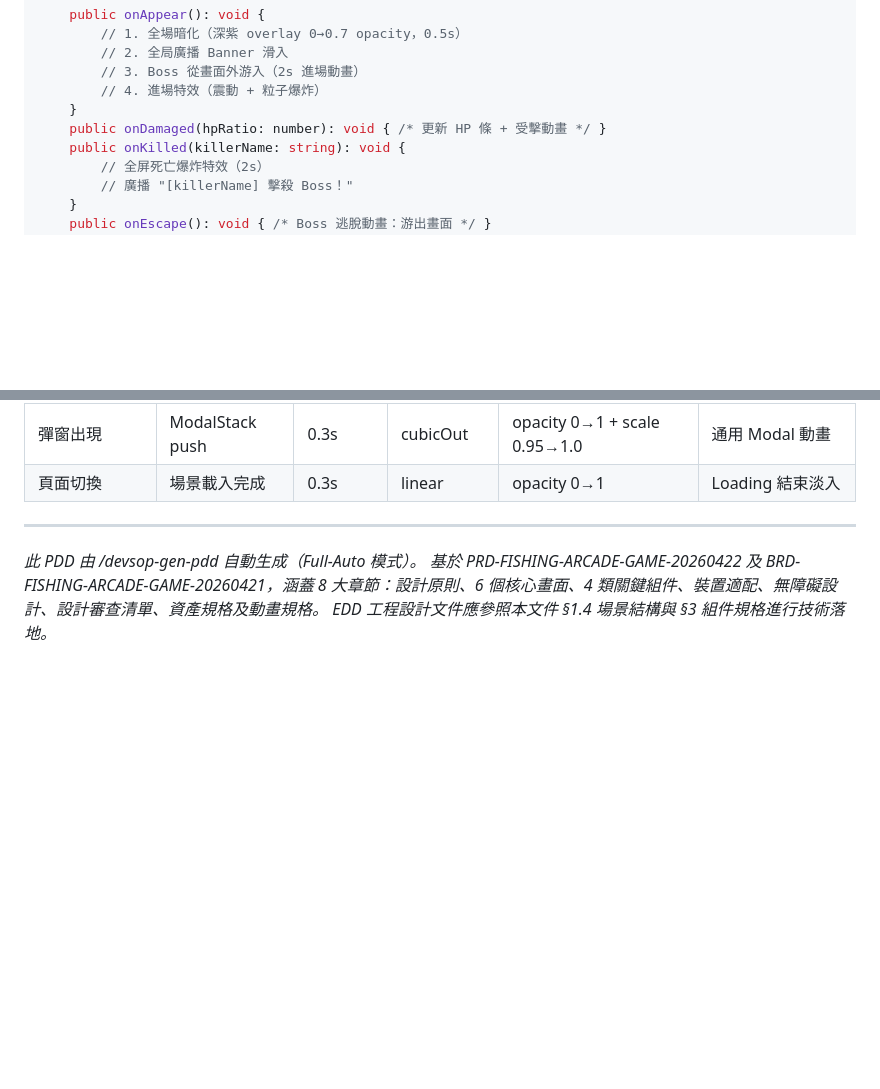
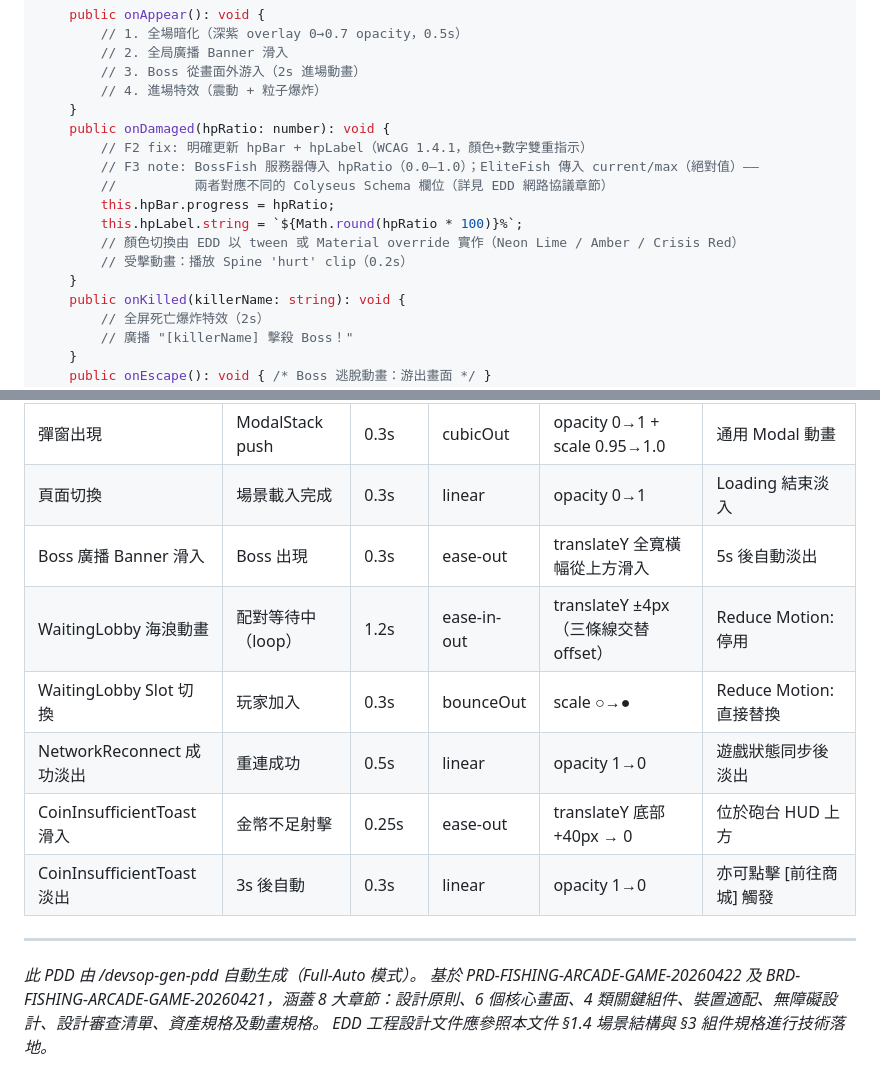
Before and after one commit to ibalasite/fishing-arcade-game, a Markdown page: docs/PDD.md, 2 parts joined by grey strips. Rendered like a GitHub page; blank space fills up the shorter version.

Commit message:
review(devsop)[STEP-06]: Round 4 fix — 3 findings resolved
MEDIUM (1):
- F1: §8 Animation Spec table extended with 8 missing entries: Boss Banner slide-in,
  WaitingLobby wave loop + slot bounce, NetworkReconnect success fade,
  CoinInsufficientToast slide-in + fade-out

LOW (2):
- F2: BossFish.onDamaged() stub expanded to show hpLabel.string update
  (completes F9 WCAG 1.4.1 fix for BossFish)
- F3: BossFish hpRatio vs EliteFish current/max parameter difference documented
  with Colyseus Schema rationale note

```diff
--- a/docs/PDD.md
+++ b/docs/PDD.md
@@ -827,7 +827,15 @@ export class BossFish extends Component {
         // 3. Boss 從畫面外游入（2s 進場動畫）
         // 4. 進場特效（震動 + 粒子爆炸）
     }
-    public onDamaged(hpRatio: number): void { /* 更新 HP 條 + 受擊動畫 */ }
+    public onDamaged(hpRatio: number): void {
+        // F2 fix: 明確更新 hpBar + hpLabel（WCAG 1.4.1，顏色+數字雙重指示）
+        // F3 note: BossFish 服務器傳入 hpRatio（0.0–1.0）；EliteFish 傳入 current/max（絕對值）——
+        //          兩者對應不同的 Colyseus Schema 欄位（詳見 EDD 網路協議章節）
+        this.hpBar.progress = hpRatio;
+        this.hpLabel.string = `${Math.round(hpRatio * 100)}%`;
+        // 顏色切換由 EDD 以 tween 或 Material override 實作（Neon Lime / Amber / Crisis Red）
+        // 受擊動畫：播放 Spine 'hurt' clip（0.2s）
+    }
     public onKilled(killerName: string): void {
         // 全屏死亡爆炸特效（2s）
         // 廣播 "[killerName] 擊殺 Boss！"
@@ -1530,6 +1538,12 @@ assets/
 | +N 金幣浮動 | 金幣增加 | 0.5s | cubicOut | translateY -40px + opacity 1→0 | 每次命中 |
 | 彈窗出現 | ModalStack push | 0.3s | cubicOut | opacity 0→1 + scale 0.95→1.0 | 通用 Modal 動畫 |
 | 頁面切換 | 場景載入完成 | 0.3s | linear | opacity 0→1 | Loading 結束淡入 |
+| Boss 廣播 Banner 滑入 | Boss 出現 | 0.3s | ease-out | translateY 全寬橫幅從上方滑入 | 5s 後自動淡出 |
+| WaitingLobby 海浪動畫 | 配對等待中（loop）| 1.2s | ease-in-out | translateY ±4px（三條線交替 offset）| Reduce Motion: 停用 |
+| WaitingLobby Slot 切換 | 玩家加入 | 0.3s | bounceOut | scale ○→● | Reduce Motion: 直接替換 |
+| NetworkReconnect 成功淡出 | 重連成功 | 0.5s | linear | opacity 1→0 | 遊戲狀態同步後淡出 |
+| CoinInsufficientToast 滑入 | 金幣不足射擊 | 0.25s | ease-out | translateY 底部 +40px → 0 | 位於砲台 HUD 上方 |
+| CoinInsufficientToast 淡出 | 3s 後自動 | 0.3s | linear | opacity 1→0 | 亦可點擊 [前往商城] 觸發 |
 
 ---
 
```
